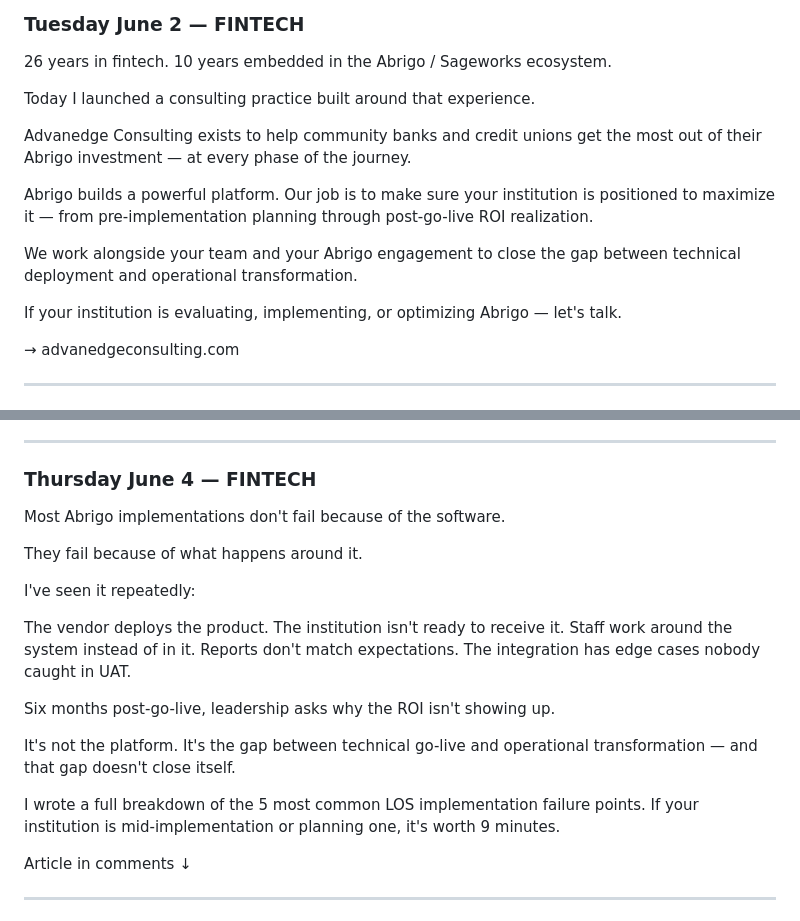
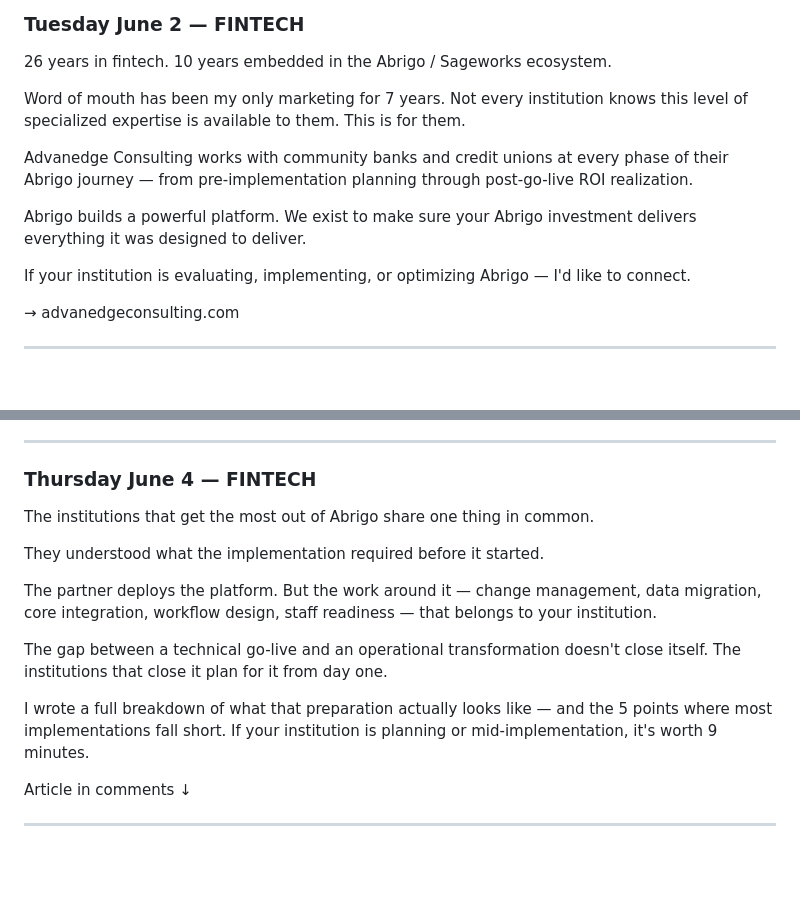
Before and after one commit to mtellezgms-create/advanedge-website, a Markdown page: LINKEDIN-POSTS.md, 2 parts joined by grey strips. GitHub-like rendering; blank space fills up the shorter version.

Commit message:
Update week 1 LinkedIn posts with final approved copy
Co-Authored-By: Claude Sonnet 4.6 <noreply@anthropic.com>

```diff
--- a/LINKEDIN-POSTS.md
+++ b/LINKEDIN-POSTS.md
@@ -13,15 +13,13 @@
 
 26 years in fintech. 10 years embedded in the Abrigo / Sageworks ecosystem.
 
-Today I launched a consulting practice built around that experience.
+Word of mouth has been my only marketing for 7 years. Not every institution knows this level of specialized expertise is available to them. This is for them.
 
-Advanedge Consulting exists to help community banks and credit unions get the most out of their Abrigo investment — at every phase of the journey.
+Advanedge Consulting works with community banks and credit unions at every phase of their Abrigo journey — from pre-implementation planning through post-go-live ROI realization.
 
-Abrigo builds a powerful platform. Our job is to make sure your institution is positioned to maximize it — from pre-implementation planning through post-go-live ROI realization.
+Abrigo builds a powerful platform. We exist to make sure your Abrigo investment delivers everything it was designed to deliver.
 
-We work alongside your team and your Abrigo engagement to close the gap between technical deployment and operational transformation.
-
-If your institution is evaluating, implementing, or optimizing Abrigo — let's talk.
+If your institution is evaluating, implementing, or optimizing Abrigo — I'd like to connect.
 
 → advanedgeconsulting.com
 
@@ -54,19 +52,15 @@ Now we build them for you.
 
 ### Thursday June 4 — FINTECH
 
-Most Abrigo implementations don't fail because of the software.
+The institutions that get the most out of Abrigo share one thing in common.
 
-They fail because of what happens around it.
+They understood what the implementation required before it started.
 
-I've seen it repeatedly:
+The partner deploys the platform. But the work around it — change management, data migration, core integration, workflow design, staff readiness — that belongs to your institution.
 
-The vendor deploys the product. The institution isn't ready to receive it. Staff work around the system instead of in it. Reports don't match expectations. The integration has edge cases nobody caught in UAT.
+The gap between a technical go-live and an operational transformation doesn't close itself. The institutions that close it plan for it from day one.
 
-Six months post-go-live, leadership asks why the ROI isn't showing up.
-
-It's not the platform. It's the gap between technical go-live and operational transformation — and that gap doesn't close itself.
-
-I wrote a full breakdown of the 5 most common LOS implementation failure points. If your institution is mid-implementation or planning one, it's worth 9 minutes.
+I wrote a full breakdown of what that preparation actually looks like — and the 5 points where most implementations fall short. If your institution is planning or mid-implementation, it's worth 9 minutes.
 
 Article in comments ↓
 
```
